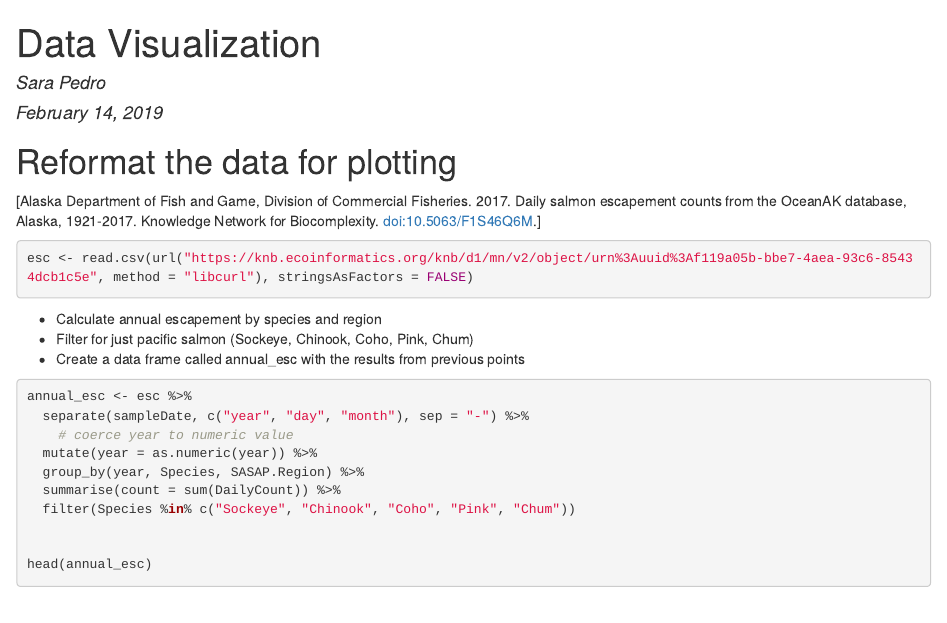
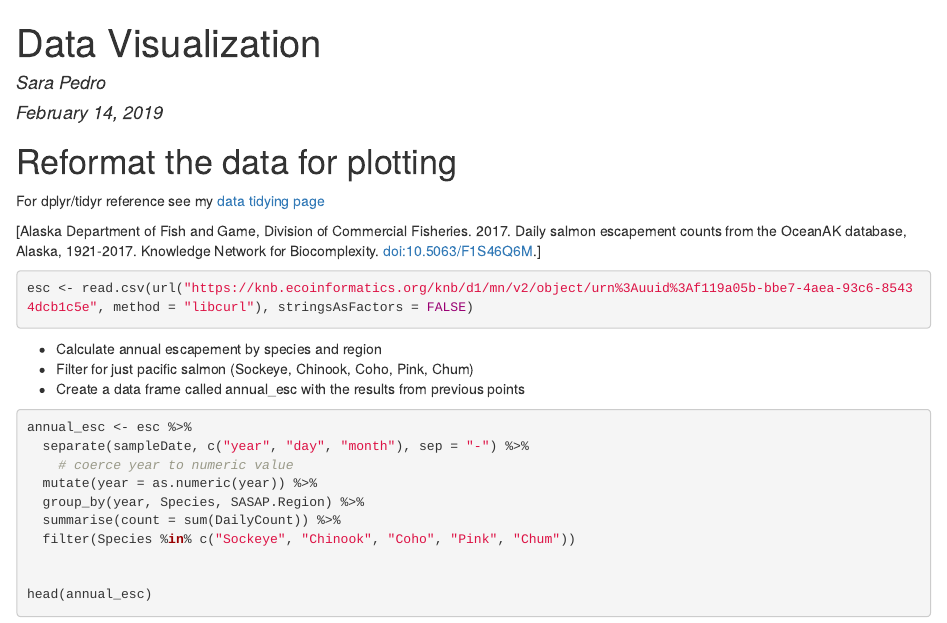
Before and after one commit to sjppedro/arctic_training, an R Markdown document (index.Rmd): the page in a window 1100 px wide, from its top. The pictures show the output file index.html that the author committed with the source, opened offline.

Commit message:
Add link to data tidying page.

````diff
--- a/index.Rmd
+++ b/index.Rmd
@@ -20,6 +20,8 @@ knitr::opts_chunk$set(echo = TRUE)
 ```
 
 # Reformat the data for plotting
+
+For dplyr/tidyr reference see my [data tidying page](Data_tidying.html)
 
 [Alaska Department of Fish and Game, Division of Commercial Fisheries. 2017. Daily salmon escapement counts from the OceanAK database, Alaska, 1921-2017. Knowledge Network for Biocomplexity. doi:10.5063/F1S46Q6M.]
 
````
Also changed, not shown: index.html.
